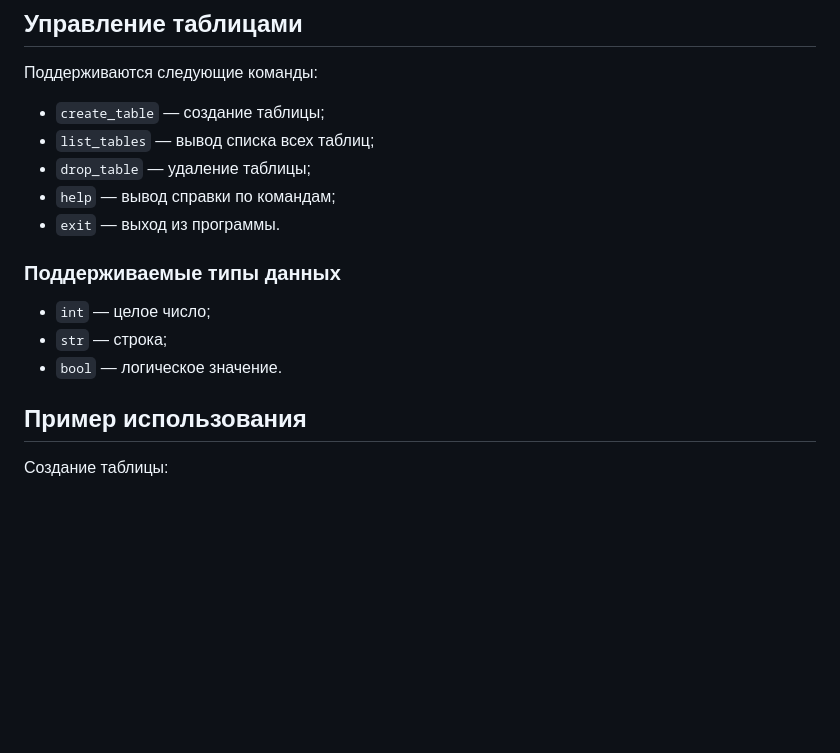
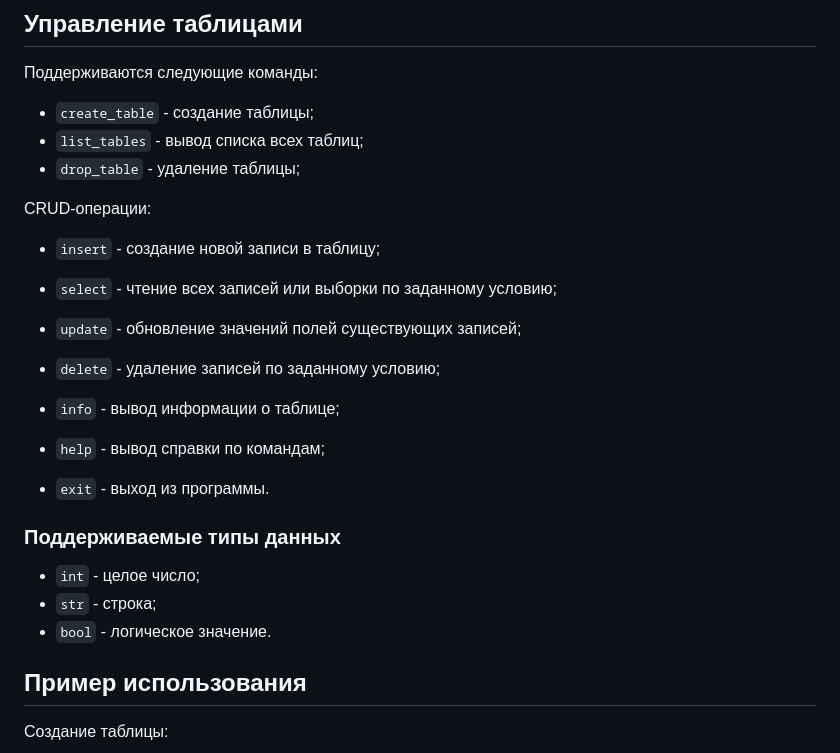
Before and after one commit to IvanE117/project-2_Erastov_M26-555, a Markdown page: README.md, the part around one of its changes. GitHub-like rendering; blank space fills up the shorter version.

```diff
--- a/README.md
+++ b/README.md
@@ -27,17 +27,26 @@ uv run database
 
 Поддерживаются следующие команды:
 
-- `create_table` — создание таблицы;
-- `list_tables` — вывод списка всех таблиц;
-- `drop_table` — удаление таблицы;
-- `help` — вывод справки по командам;
-- `exit` — выход из программы.
+- `create_table` - создание таблицы;
+- `list_tables` - вывод списка всех таблиц;
+- `drop_table` - удаление таблицы;
+
+CRUD-операции:
+
+- `insert` - создание новой записи в таблицу;
+- `select` - чтение всех записей или выборки по заданному условию;
+- `update` - обновление значений полей существующих записей;
+- `delete` - удаление записей по заданному условию;
+- `info` - вывод информации о таблице;
+
+- `help` - вывод справки по командам;
+- `exit` - выход из программы.
 
 ### Поддерживаемые типы данных
 
-- `int` — целое число;
-- `str` — строка;
-- `bool` — логическое значение.
+- `int` - целое число;
+- `str` - строка;
+- `bool` - логическое значение.
 
 ## Пример использования
 
```
Also changed, not shown: other parts of README.md (+43 -1 lines), demo_1_part.gif (renamed from demo.gif), demo_2_part.gif (added), 8 other files.
